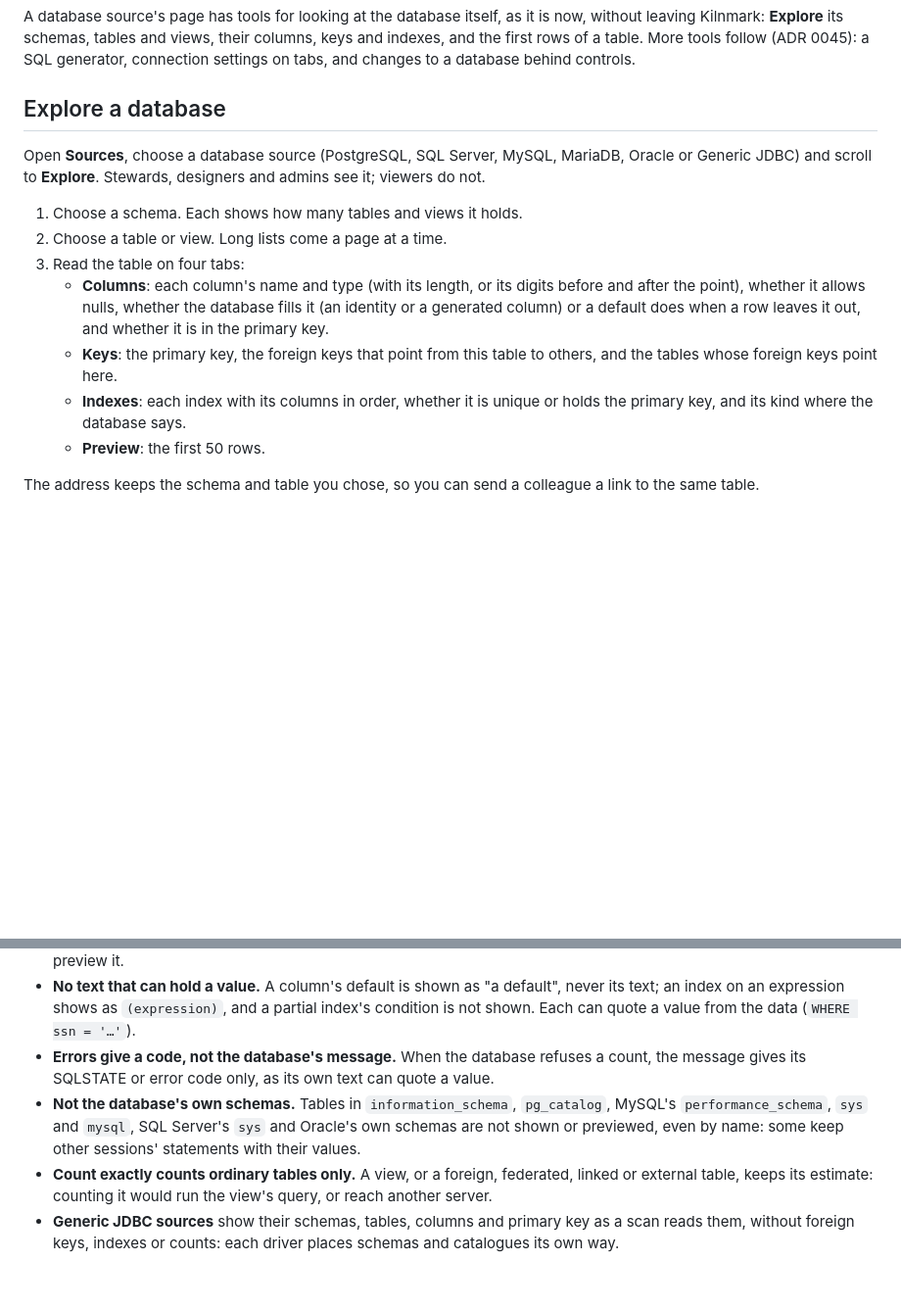
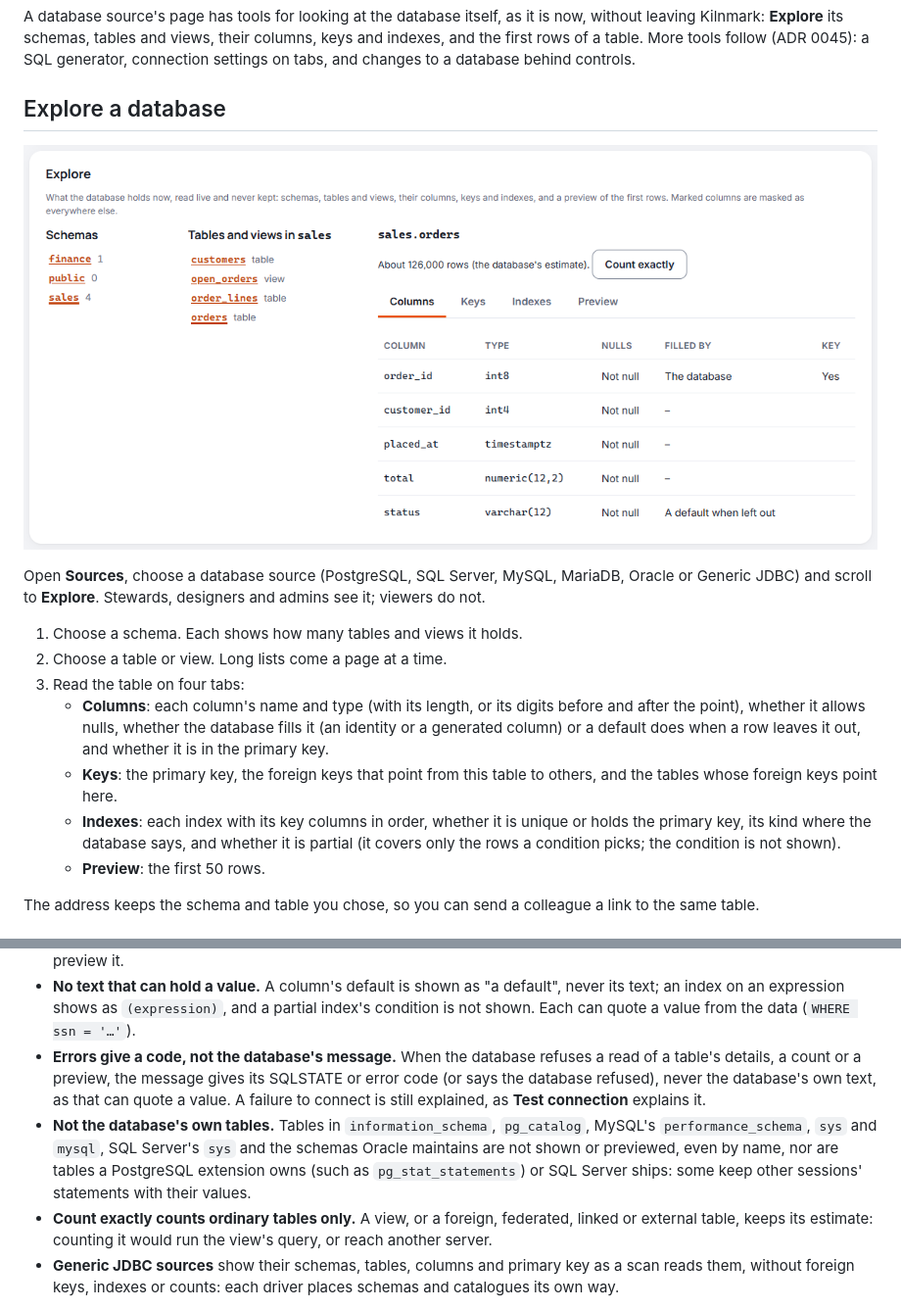
Before and after one commit to jporeilly/KilnMark, a Markdown page: docs/guide/database-tools.md, 2 parts joined by grey strips. Shown at 98% size. GitHub-like rendering; pictures changed too: docs/guide/images/source-explore.png (added); blank space fills up the shorter version.

```diff
--- a/docs/guide/database-tools.md
+++ b/docs/guide/database-tools.md
@@ -6,6 +6,8 @@ the first rows of a table. More tools follow (ADR 0045): a SQL generator, connec
 tabs, and changes to a database behind controls.
 
 ## Explore a database
+
+![Explore on a source's page: the schemas, the tables and views of one, and a table's columns with the database's estimate of its rows and Count exactly](images/source-explore.png)
 
 Open **Sources**, choose a database source (PostgreSQL, SQL Server, MySQL, MariaDB, Oracle or
 Generic JDBC) and scroll to **Explore**. Stewards, designers and admins see it; viewers do not.
@@ -18,8 +20,9 @@ Generic JDBC) and scroll to **Explore**. Stewards, designers and admins see it;
      column) or a default does when a row leaves it out, and whether it is in the primary key.
    - **Keys**: the primary key, the foreign keys that point from this table to others, and the
      tables whose foreign keys point here.
-   - **Indexes**: each index with its columns in order, whether it is unique or holds the primary
-     key, and its kind where the database says.
+   - **Indexes**: each index with its key columns in order, whether it is unique or holds the
+     primary key, its kind where the database says, and whether it is partial (it covers only the
+     rows a condition picks; the condition is not shown).
    - **Preview**: the first 50 rows.
 
 The address keeps the schema and table you chose, so you can send a colleague a link to the same
@@ -42,11 +45,14 @@ table.
 - **No text that can hold a value.** A column's default is shown as "a default", never its text;
   an index on an expression shows as `(expression)`, and a partial index's condition is not shown.
   Each can quote a value from the data (`WHERE ssn = '…'`).
-- **Errors give a code, not the database's message.** When the database refuses a count, the
-  message gives its SQLSTATE or error code only, as its own text can quote a value.
-- **Not the database's own schemas.** Tables in `information_schema`, `pg_catalog`, MySQL's
-  `performance_schema`, `sys` and `mysql`, SQL Server's `sys` and Oracle's own schemas are not
-  shown or previewed, even by name: some keep other sessions' statements with their values.
+- **Errors give a code, not the database's message.** When the database refuses a read of a
+  table's details, a count or a preview, the message gives its SQLSTATE or error code (or says the
+  database refused), never the database's own text, as that can quote a value. A failure to
+  connect is still explained, as **Test connection** explains it.
+- **Not the database's own tables.** Tables in `information_schema`, `pg_catalog`, MySQL's
+  `performance_schema`, `sys` and `mysql`, SQL Server's `sys` and the schemas Oracle maintains are
+  not shown or previewed, even by name, nor are tables a PostgreSQL extension owns (such as
+  `pg_stat_statements`) or SQL Server ships: some keep other sessions' statements with their values.
 - **Count exactly counts ordinary tables only.** A view, or a foreign, federated, linked or external
   table, keeps its estimate: counting it would run the view's query, or reach another server.
 - **Generic JDBC sources** show their schemas, tables, columns and primary key as a scan reads
```
Also changed, not shown: 17 other files.
